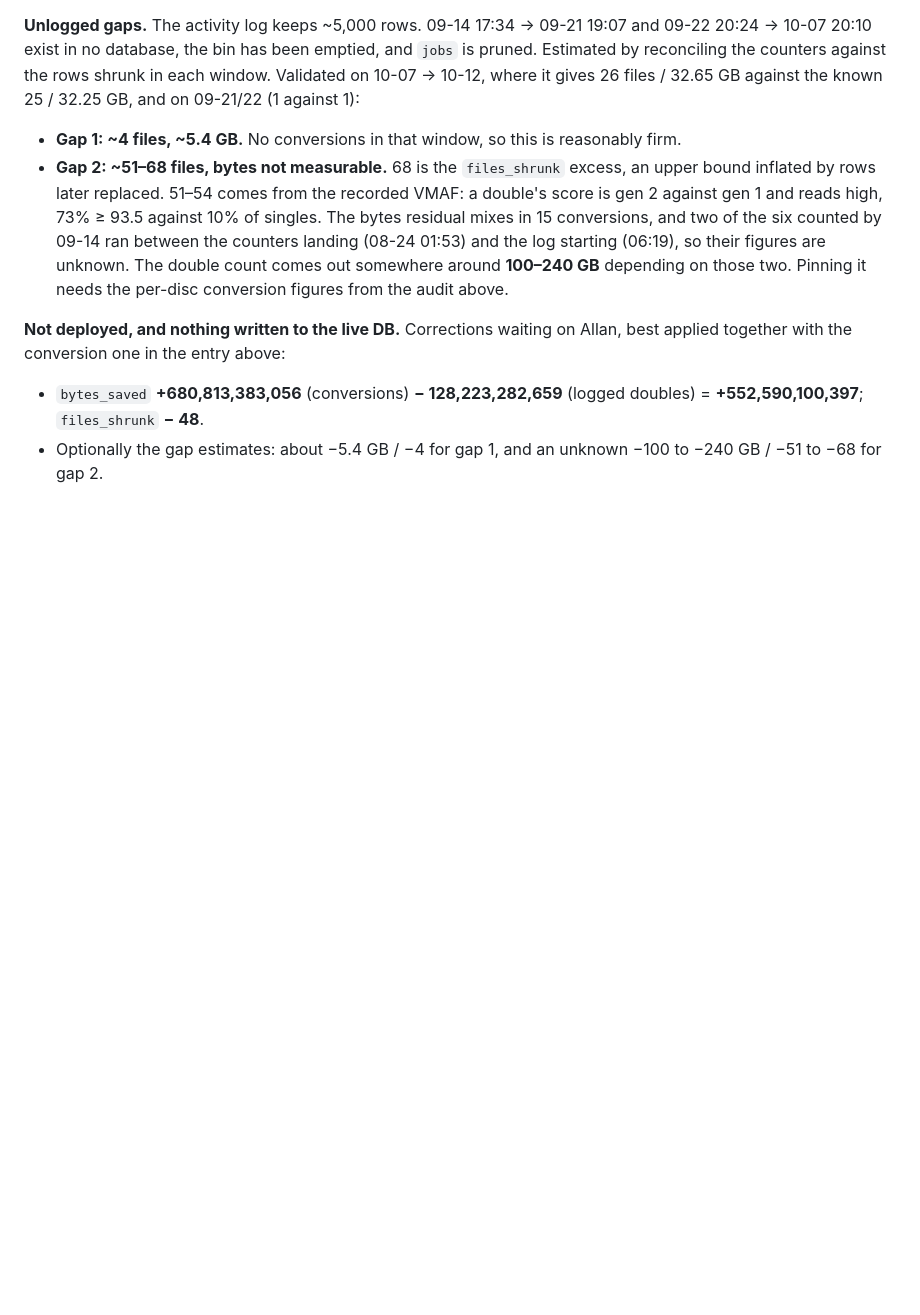
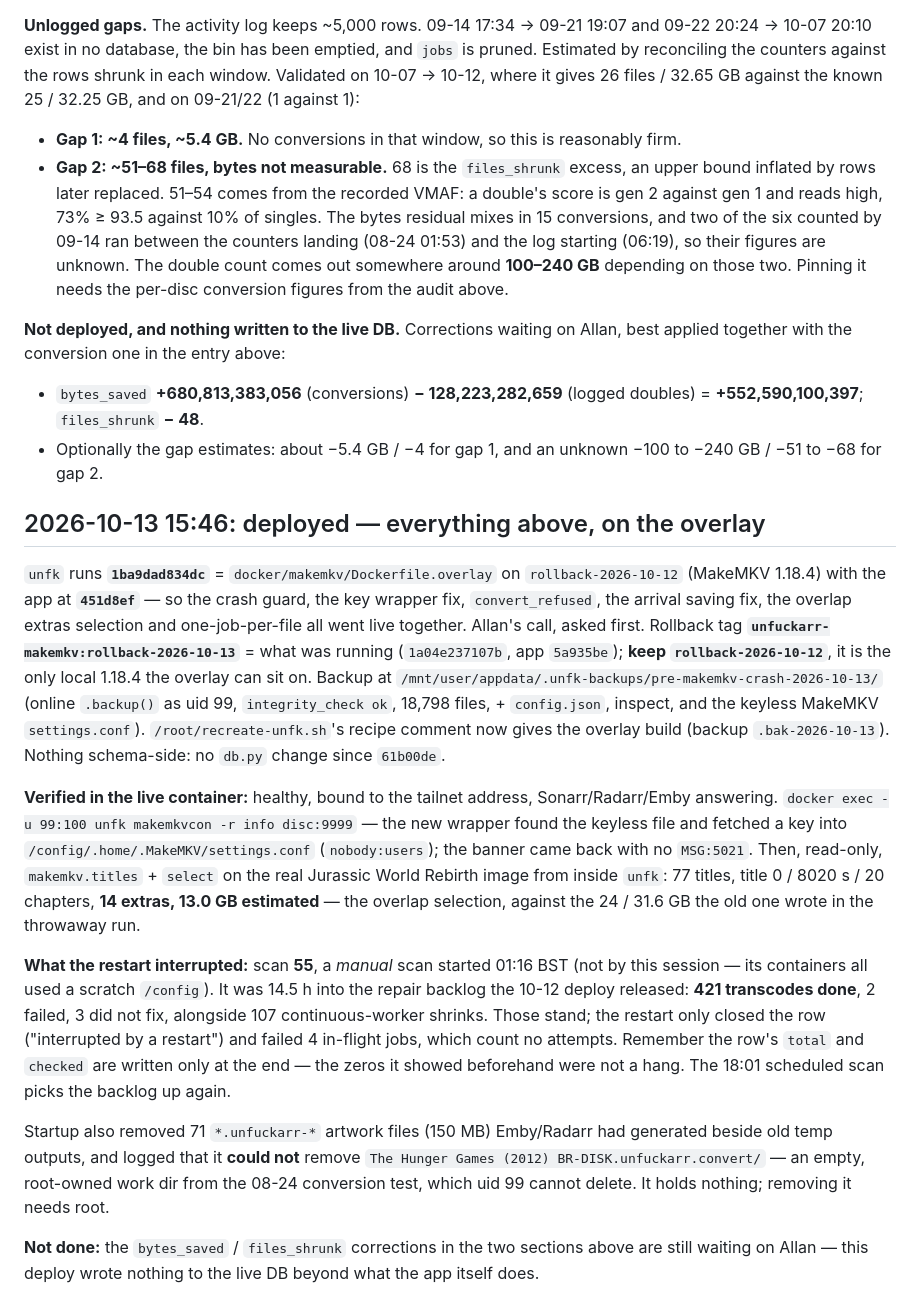
Before and after one commit to stoatworks-labs/unfuckarr, a Markdown page: docs/NOTES.md, the part around the change. GitHub-like rendering; blank space fills up the shorter version.

Commit message:
NOTES: deployed on the overlay — MakeMKV 1.18.4 kept, the key fetched, scan 55 interrupted
Co-Authored-By: Claude Opus 5.5 <noreply@anthropic.com>

```diff
--- a/docs/NOTES.md
+++ b/docs/NOTES.md
@@ -1508,3 +1508,40 @@ together with the conversion one in the entry above:
   **+552,590,100,397**; `files_shrunk` **− 48**.
 - Optionally the gap estimates: about −5.4 GB / −4 for gap 1, and an unknown −100 to −240 GB /
   −51 to −68 for gap 2.
+
+## 2026-10-13 15:46: deployed — everything above, on the overlay
+
+`unfk` runs **`1ba9dad834dc`** = `docker/makemkv/Dockerfile.overlay` on
+`rollback-2026-10-12` (MakeMKV 1.18.4) with the app at **`451d8ef`** — so the crash guard, the
+key wrapper fix, `convert_refused`, the arrival saving fix, the overlap extras selection and
+one-job-per-file all went live together. Allan's call, asked first. Rollback tag
+**`unfuckarr-makemkv:rollback-2026-10-13`** = what was running (`1a04e237107b`, app `5a935be`);
+**keep `rollback-2026-10-12`**, it is the only local 1.18.4 the overlay can sit on. Backup at
+`/mnt/user/appdata/.unfk-backups/pre-makemkv-crash-2026-10-13/` (online `.backup()` as uid 99,
+`integrity_check ok`, 18,798 files, + `config.json`, inspect, and the keyless MakeMKV
+`settings.conf`). `/root/recreate-unfk.sh`'s recipe comment now gives the overlay build
+(backup `.bak-2026-10-13`). Nothing schema-side: no `db.py` change since `61b00de`.
+
+**Verified in the live container:** healthy, bound to the tailnet address, Sonarr/Radarr/Emby
+answering. `docker exec -u 99:100 unfk makemkvcon -r info disc:9999` — the new wrapper found the
+keyless file and fetched a key into `/config/.home/.MakeMKV/settings.conf` (`nobody:users`); the
+banner came back with no `MSG:5021`. Then, read-only, `makemkv.titles` + `select` on the real
+Jurassic World Rebirth image from inside `unfk`: 77 titles, title 0 / 8020 s / 20 chapters,
+**14 extras, 13.0 GB estimated** — the overlap selection, against the 24 / 31.6 GB the old one
+wrote in the throwaway run.
+
+**What the restart interrupted:** scan **55**, a *manual* scan started 01:16 BST (not by this
+session — its containers all used a scratch `/config`). It was 14.5 h into the repair backlog
+the 10-12 deploy released: **421 transcodes done**, 2 failed, 3 did not fix, alongside 107
+continuous-worker shrinks. Those stand; the restart only closed the row ("interrupted by a
+restart") and failed 4 in-flight jobs, which count no attempts. Remember the row's `total` and
+`checked` are written only at the end — the zeros it showed beforehand were not a hang. The
+18:01 scheduled scan picks the backlog up again.
+
+Startup also removed 71 `*.unfuckarr-*` artwork files (150 MB) Emby/Radarr had generated beside
+old temp outputs, and logged that it **could not** remove `The Hunger Games (2012) BR-DISK.unfuckarr.convert/`
+— an empty, root-owned work dir from the 08-24 conversion test, which uid 99 cannot delete. It
+holds nothing; removing it needs root.
+
+**Not done:** the `bytes_saved` / `files_shrunk` corrections in the two sections above are still
+waiting on Allan — this deploy wrote nothing to the live DB beyond what the app itself does.
```
